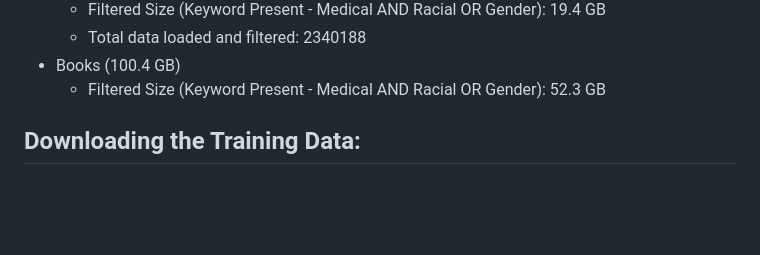
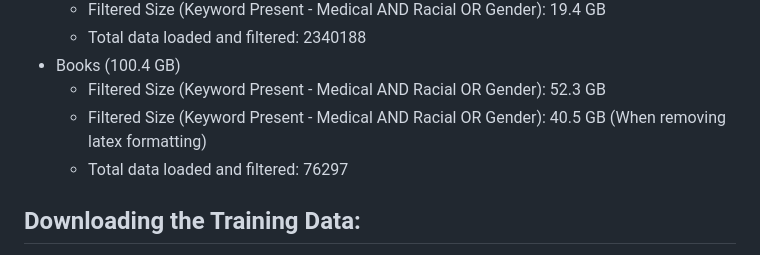
Before and after one commit to Lassehhansen/LLM_Bias, a Markdown page: README.md, the part around the change. Drawn GitHub-style; blank space fills up the shorter version.

```diff
--- a/README.md
+++ b/README.md
@@ -52,6 +52,8 @@ Note the datasets analyzed are all English datasets.
     - Total data loaded and filtered: 2340188
 - Books (100.4 GB)
     - Filtered Size (Keyword Present - Medical AND Racial OR Gender): 52.3 GB
+    - Filtered Size (Keyword Present - Medical AND Racial OR Gender): 40.5 GB (When removing latex formatting)
+    - Total data loaded and filtered: 76297
 
 ## Downloading the Training Data:
 
```
